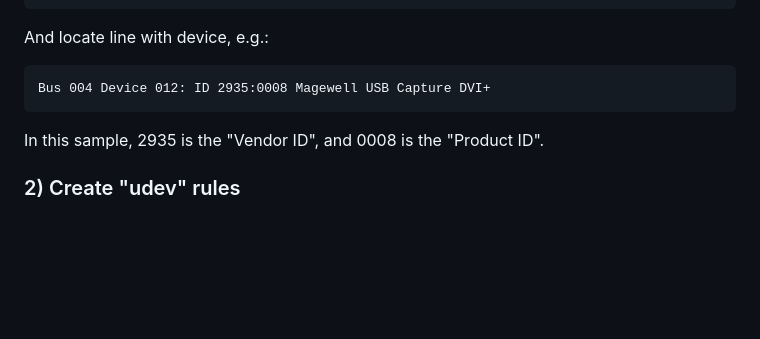
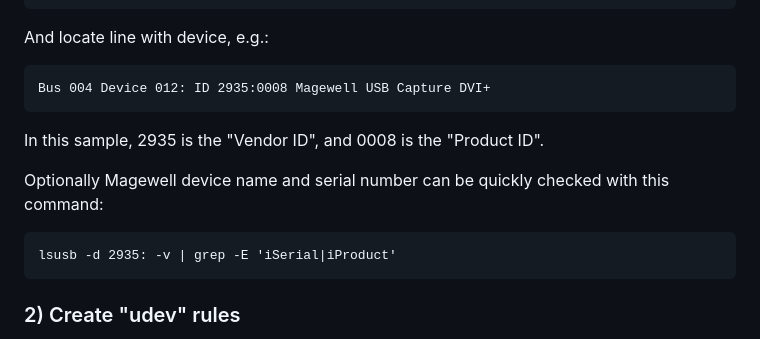
Before and after one commit to ReproNim/reprostim, a Markdown page: README.md, the part around the change. Drawn GitHub-style; blank space fills up the shorter version.

Commit message:
Readme cosmetics #62

```diff
--- a/README.md
+++ b/README.md
@@ -183,6 +183,10 @@ And locate line with device, e.g.:
 
 In this sample, 2935 is the "Vendor ID", and 0008 is the "Product ID".
 
+Optionally Magewell device name and serial number can be quickly checked with this command:
+
+    lsusb -d 2935: -v | grep -E 'iSerial|iProduct'
+
 
 ### 2) Create "udev" rules
 Create text file under "/etc/udev/rules.d/189-reprostim.rules" location with
```
